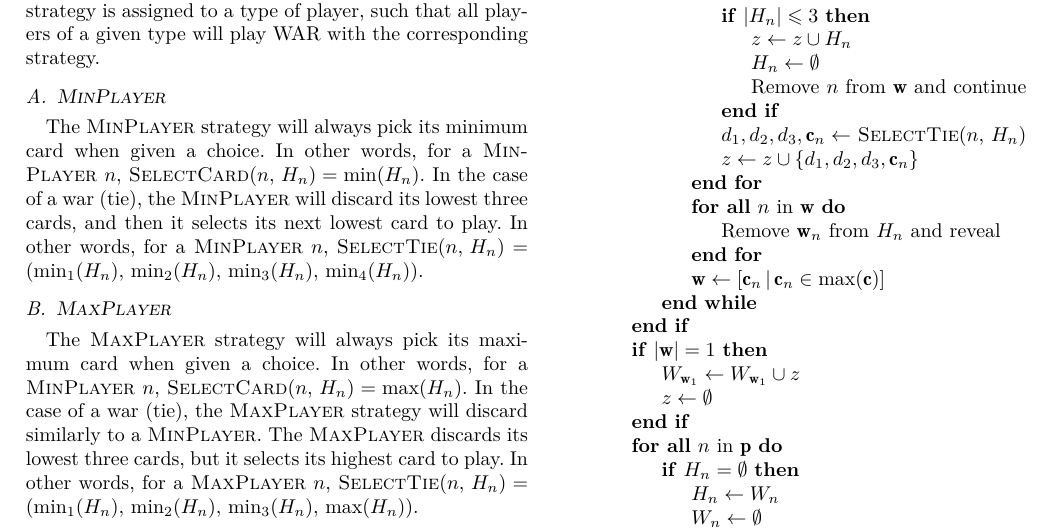
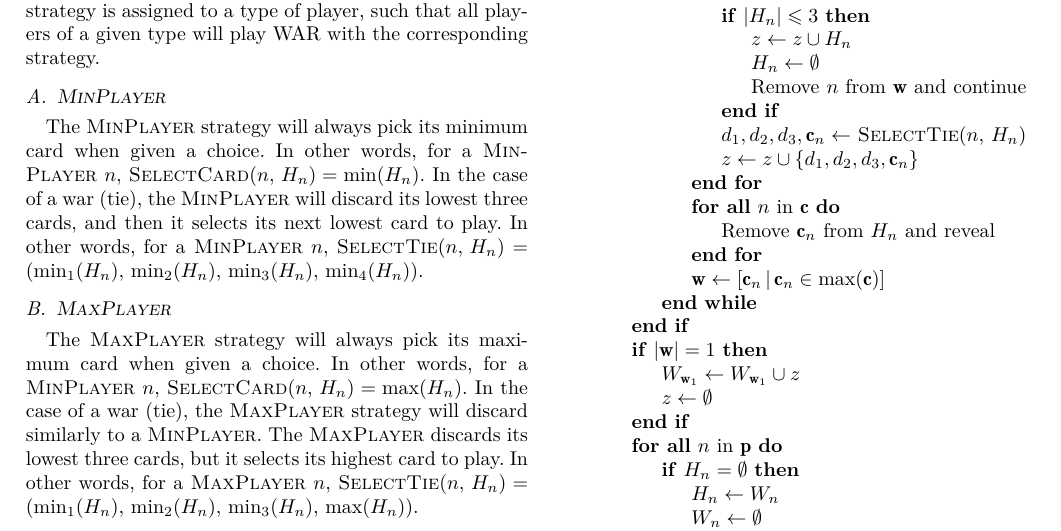
Before and after one commit to psattiza/war, a LaTeX paper (doc/report.tex): part of page 2 of 3, cut so that both start at the same text. Compiled offline with XeLaTeX.

Commit message:
use the played cards, not the winners

```diff
--- a/doc/report.tex
+++ b/doc/report.tex
@@ -169,8 +169,8 @@ Figure~\ref{alg:war} formally defines a game of war using pseudocode.
                         \State $d_1, d_2, d_3, \mathbf{c}_n \gets$ \Call{SelectTie}{$n$, $H_n$}
                         \State $z \gets z \cup \{d_1, d_2, d_3, \mathbf{c}_n\}$
                     \EndFor
-                    \ForAll{$n$ in $\mathbf{w}$}
-                        \State Remove $\mathbf{w}_n$ from $H_n$ and reveal
+                    \ForAll{$n$ in $\mathbf{c}$}
+                        \State Remove $\mathbf{c}_n$ from $H_n$ and reveal
                     \EndFor
                     \State $\mathbf{w} \gets [\mathbf{c}_n \,|\, \mathbf{c}_n \in \max(\mathbf{c})]$
                 \EndWhile
```
